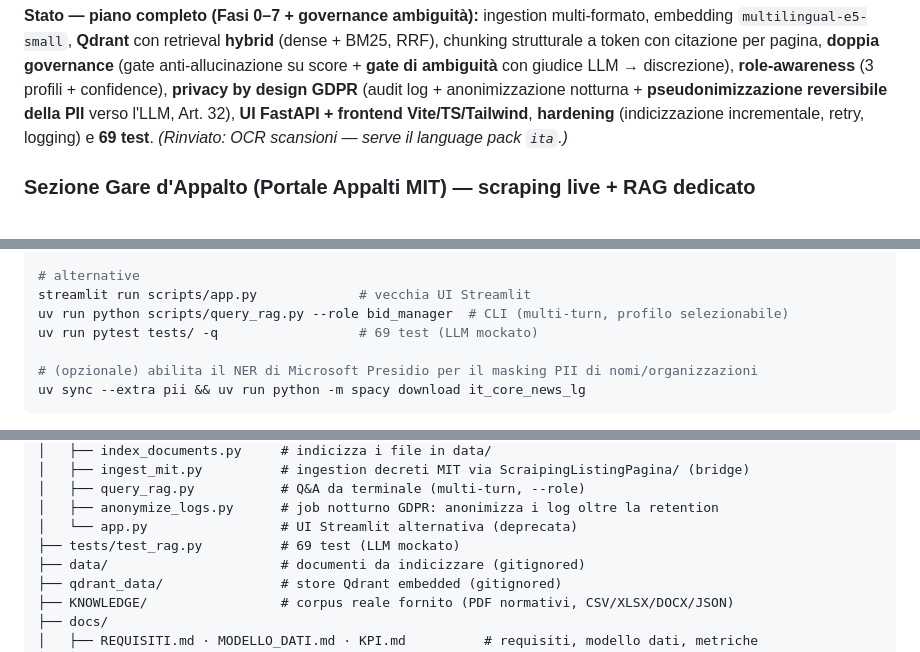
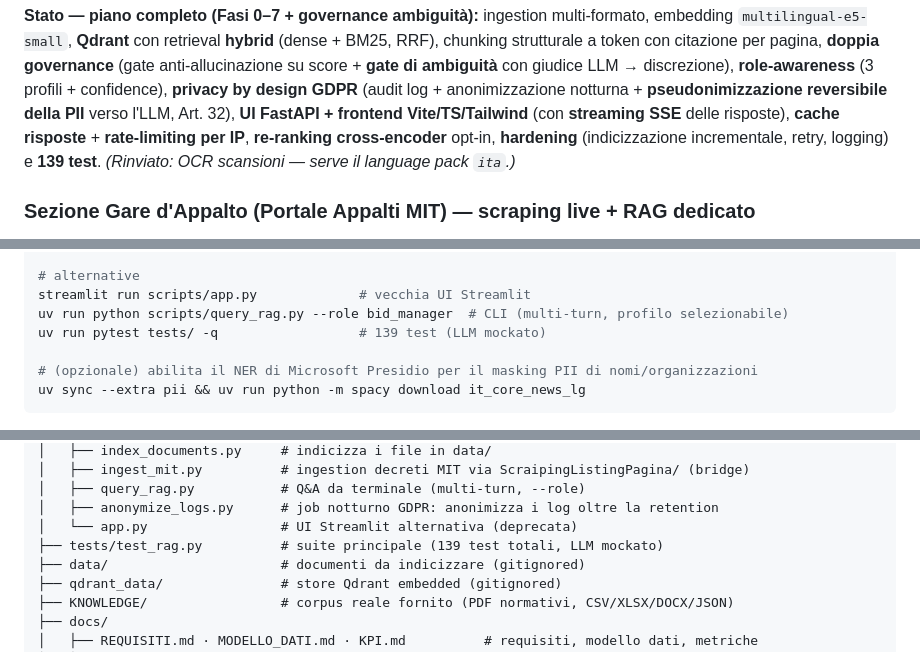
Before and after one commit to ThomasReali/zenita_rag, a Markdown page: README.md, 3 parts joined by grey strips. Drawn GitHub-style.

```diff
--- a/README.md
+++ b/README.md
@@ -96,8 +96,9 @@ User query → condense (memoria conversazionale) → retrieve top-K (HYBRID den
 token con citazione per pagina, **doppia governance** (gate anti-allucinazione su score + **gate di
 ambiguità** con giudice LLM → discrezione), **role-awareness** (3 profili + confidence), **privacy by design
 GDPR** (audit log + anonimizzazione notturna + **pseudonimizzazione reversibile della PII** verso l'LLM, Art. 32),
-**UI FastAPI + frontend Vite/TS/Tailwind**, **hardening** (indicizzazione incrementale, retry, logging) e
-**69 test**. *(Rinviato: OCR scansioni — serve il language pack `ita`.)*
+**UI FastAPI + frontend Vite/TS/Tailwind** (con **streaming SSE** delle risposte), **cache risposte** +
+**rate-limiting per IP**, **re-ranking cross-encoder** opt-in, **hardening** (indicizzazione incrementale,
+retry, logging) e **139 test**. *(Rinviato: OCR scansioni — serve il language pack `ita`.)*
 
 ### Sezione Gare d'Appalto (Portale Appalti MIT) — scraping live + RAG dedicato
 Sezione separata dal chatbot principale (switch nella command rail). All'apertura esegue lo
@@ -197,7 +206,7 @@ uv run python scripts/anonymize_logs.py --dry-run    # anteprima; poi senza --dr
 # alternative
 streamlit run scripts/app.py             # vecchia UI Streamlit
 uv run python scripts/query_rag.py --role bid_manager  # CLI (multi-turn, profilo selezionabile)
-uv run pytest tests/ -q                  # 69 test (LLM mockato)
+uv run pytest tests/ -q                  # 139 test (LLM mockato)
 
 # (opzionale) abilita il NER di Microsoft Presidio per il masking PII di nomi/organizzazioni
 uv sync --extra pii && uv run python -m spacy download it_core_news_lg
@@ -260,7 +271,7 @@ NextPulse/
 │   ├── query_rag.py           # Q&A da terminale (multi-turn, --role)
 │   ├── anonymize_logs.py      # job notturno GDPR: anonimizza i log oltre la retention
 │   └── app.py                 # UI Streamlit alternativa (deprecata)
-├── tests/test_rag.py          # 69 test (LLM mockato)
+├── tests/test_rag.py          # suite principale (139 test totali, LLM mockato)
 ├── data/                      # documenti da indicizzare (gitignored)
 ├── qdrant_data/               # store Qdrant embedded (gitignored)
 ├── KNOWLEDGE/                 # corpus reale fornito (PDF normativi, CSV/XLSX/DOCX/JSON)
```
Also changed, not shown: other parts of README.md (+16 -6 lines), docs/ACTION_PLAN.md (+28 -0 lines).
